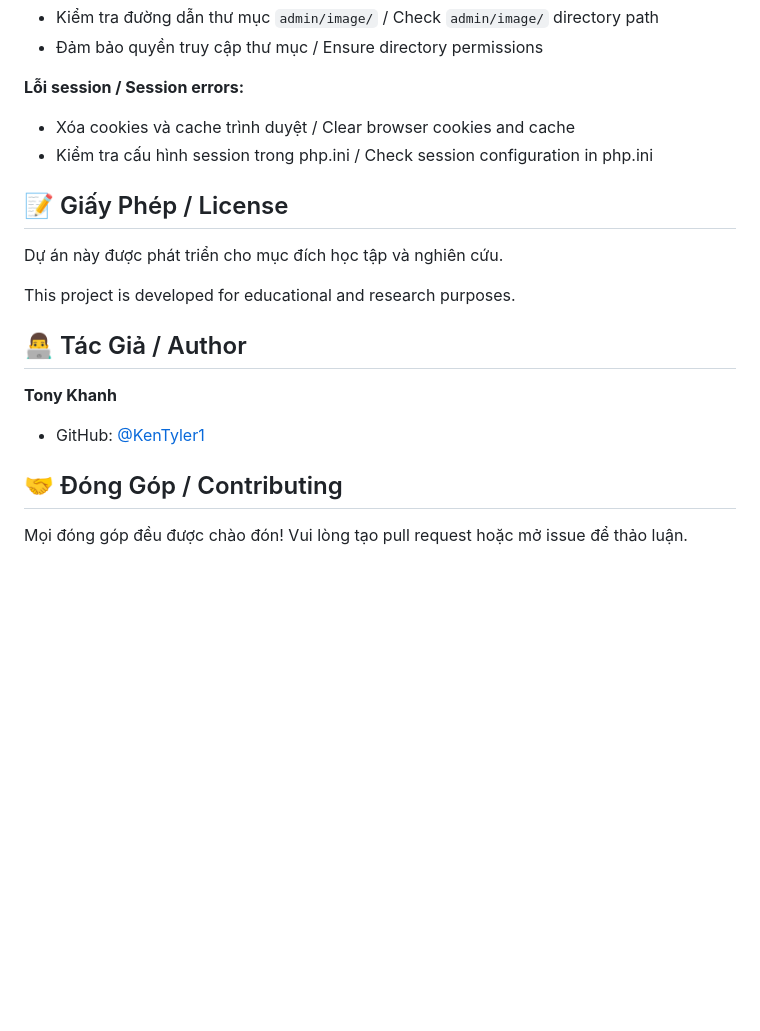
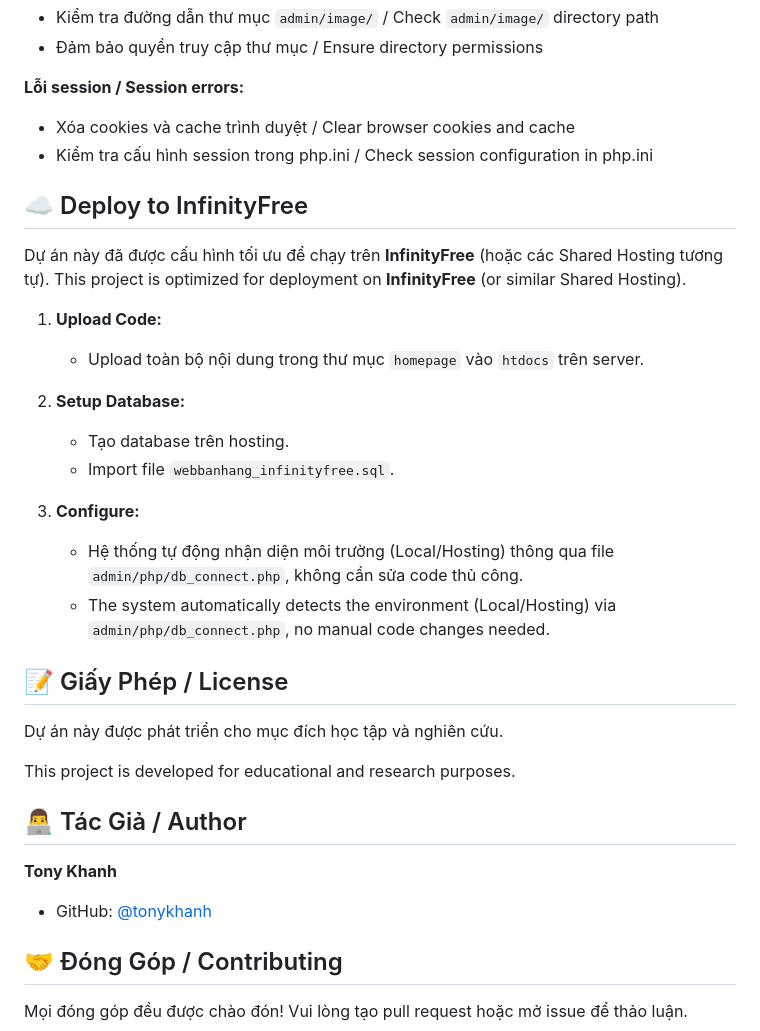
Before and after one commit to tonykhanh/sales-management, a Markdown page: README.md, the part around the change. Rendered like a GitHub page; blank space fills up the shorter version.

Commit message:
Update README with InfinityFree deployment guide

```diff
--- a/README.md
+++ b/README.md
@@ -178,6 +178,22 @@ Website-sales-management/
 - Xóa cookies và cache trình duyệt / Clear browser cookies and cache
 - Kiểm tra cấu hình session trong php.ini / Check session configuration in php.ini
 
+## ☁️ Deploy to InfinityFree
+
+Dự án này đã được cấu hình tối ưu để chạy trên **InfinityFree** (hoặc các Shared Hosting tương tự).
+This project is optimized for deployment on **InfinityFree** (or similar Shared Hosting).
+
+1. **Upload Code:**
+   - Upload toàn bộ nội dung trong thư mục `homepage` vào `htdocs` trên server.
+
+2. **Setup Database:**
+   - Tạo database trên hosting.
+   - Import file `webbanhang_infinityfree.sql`.
+
+3. **Configure:**
+   - Hệ thống tự động nhận diện môi trường (Local/Hosting) thông qua file `admin/php/db_connect.php`, không cần sửa code thủ công.
+   - The system automatically detects the environment (Local/Hosting) via `admin/php/db_connect.php`, no manual code changes needed.
+
 ## 📝 Giấy Phép / License
 
 Dự án này được phát triển cho mục đích học tập và nghiên cứu.
@@ -187,7 +203,7 @@ This project is developed for educational and research purposes.
 ## 👨‍💻 Tác Giả / Author
 
 **Tony Khanh**
-- GitHub: [@KenTyler1](https://github.com/KenTyler1)
+- GitHub: [@tonykhanh](https://github.com/tonykhanh)
 
 ## 🤝 Đóng Góp / Contributing
 
```
